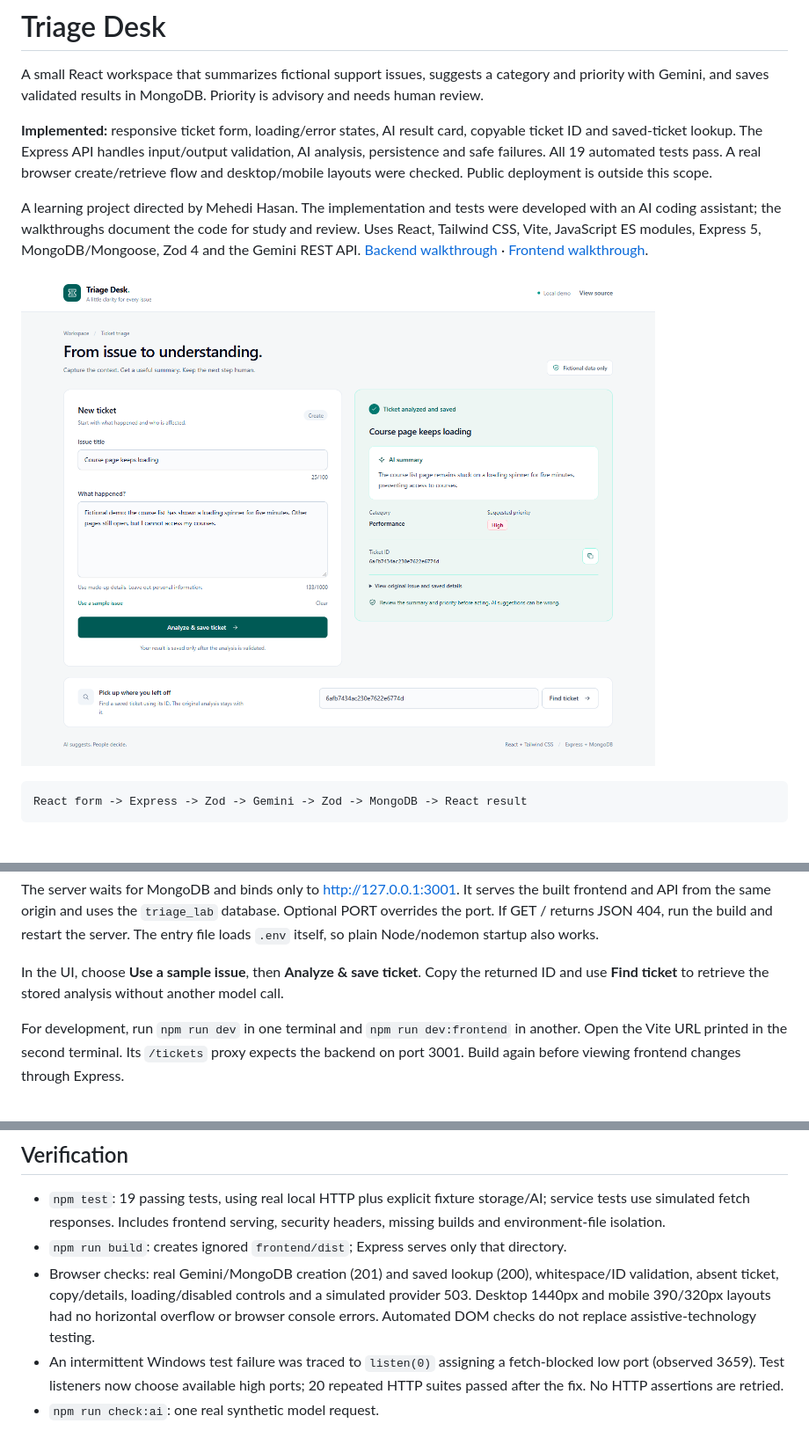
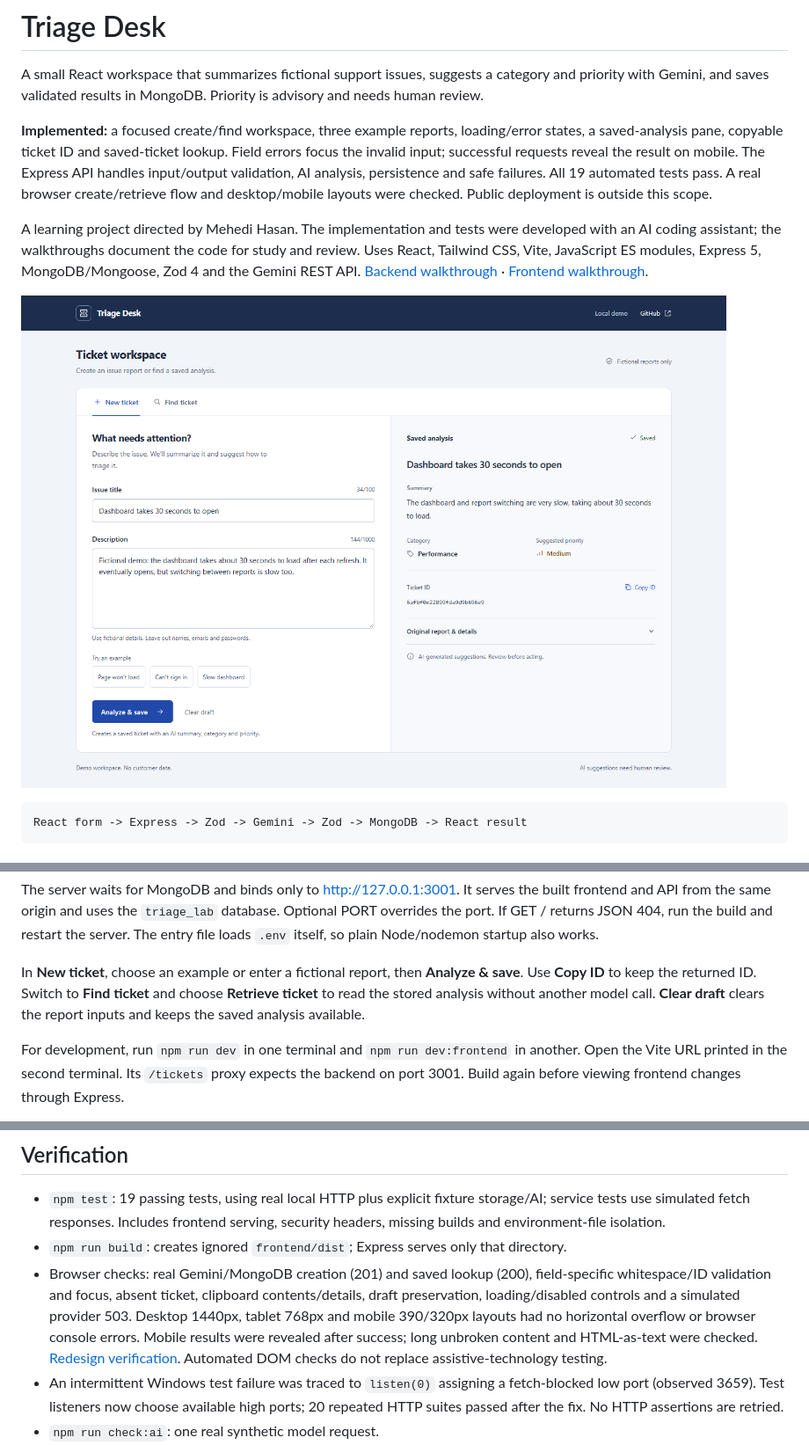
Before and after one commit to mehedi2486/ai-support-ticket-triage, a Markdown page: README.md, 3 parts joined by grey strips. Shown at 88% size. Rendered like a GitHub page; pictures changed too: docs/images/ticket-desk.png.

Commit message:
feat: redesign ticket workspace for focused create and lookup flows

```diff
--- a/README.md
+++ b/README.md
@@ -2,7 +2,7 @@
 
 A small React workspace that summarizes fictional support issues, suggests a category and priority with Gemini, and saves validated results in MongoDB. Priority is advisory and needs human review.
 
-**Implemented:** responsive ticket form, loading/error states, AI result card, copyable ticket ID and saved-ticket lookup. The Express API handles input/output validation, AI analysis, persistence and safe failures. All 19 automated tests pass. A real browser create/retrieve flow and desktop/mobile layouts were checked. Public deployment is outside this scope.
+**Implemented:** a focused create/find workspace, three example reports, loading/error states, a saved-analysis pane, copyable ticket ID and saved-ticket lookup. Field errors focus the invalid input; successful requests reveal the result on mobile. The Express API handles input/output validation, AI analysis, persistence and safe failures. All 19 automated tests pass. A real browser create/retrieve flow and desktop/mobile layouts were checked. Public deployment is outside this scope.
 
 A learning project directed by Mehedi Hasan. The implementation and tests were developed with an AI coding assistant; the walkthroughs document the code for study and review. Uses React, Tailwind CSS, Vite, JavaScript ES modules, Express 5, MongoDB/Mongoose, Zod 4 and the Gemini REST API. [Backend walkthrough](docs/walkthrough.md) · [Frontend walkthrough](docs/frontend.md).
 
@@ -31,7 +31,7 @@ cd ai-support-ticket-triage
 
 The server waits for MongoDB and binds only to http://127.0.0.1:3001. It serves the built frontend and API from the same origin and uses the `triage_lab` database. Optional PORT overrides the port. If GET / returns JSON 404, run the build and restart the server. The entry file loads `.env` itself, so plain Node/nodemon startup also works.
 
-In the UI, choose **Use a sample issue**, then **Analyze & save ticket**. Copy the returned ID and use **Find ticket** to retrieve the stored analysis without another model call.
+In **New ticket**, choose an example or enter a fictional report, then **Analyze & save**. Use **Copy ID** to keep the returned ID. Switch to **Find ticket** and choose **Retrieve ticket** to read the stored analysis without another model call. **Clear draft** clears the report inputs and keeps the saved analysis available.
 
 For development, run `npm run dev` in one terminal and `npm run dev:frontend` in another. Open the Vite URL printed in the second terminal. Its `/tickets` proxy expects the backend on port 3001. Build again before viewing frontend changes through Express.
 
@@ -119,7 +119,7 @@ docs/frontend.md          frontend flow and basic React concepts
 
 - `npm test`: 19 passing tests, using real local HTTP plus explicit fixture storage/AI; service tests use simulated fetch responses. Includes frontend serving, security headers, missing builds and environment-file isolation.
 - `npm run build`: creates ignored `frontend/dist`; Express serves only that directory.
-- Browser checks: real Gemini/MongoDB creation (201) and saved lookup (200), whitespace/ID validation, absent ticket, copy/details, loading/disabled controls and a simulated provider 503. Desktop 1440px and mobile 390/320px layouts had no horizontal overflow or browser console errors. Automated DOM checks do not replace assistive-technology testing.
+- Browser checks: real Gemini/MongoDB creation (201) and saved lookup (200), field-specific whitespace/ID validation and focus, absent ticket, clipboard contents/details, draft preservation, loading/disabled controls and a simulated provider 503. Desktop 1440px, tablet 768px and mobile 390/320px layouts had no horizontal overflow or browser console errors. Mobile results were revealed after success; long unbroken content and HTML-as-text were checked. [Redesign verification](docs/ui-verification.md). Automated DOM checks do not replace assistive-technology testing.
 - An intermittent Windows test failure was traced to `listen(0)` assigning a fetch-blocked low port (observed 3659). Test listeners now choose available high ports; 20 repeated HTTP suites passed after the fix. No HTTP assertions are retried.
 - `npm run check:ai`: one real synthetic model request.
 - `npm run check:db`: read-only MongoDB ping.
```
Also changed, not shown: DESIGN.md (added, +148 -0 lines), PRODUCT.md (added, +39 -0 lines), docs/frontend.md (+7 -5 lines), docs/ui-verification.md (added, +41 -0 lines), 6 other files.
